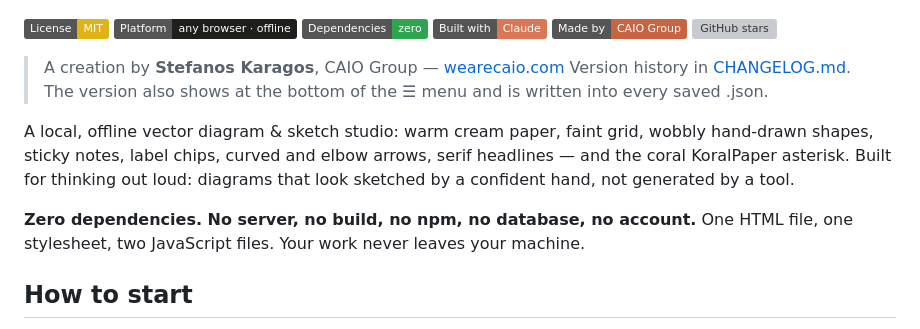
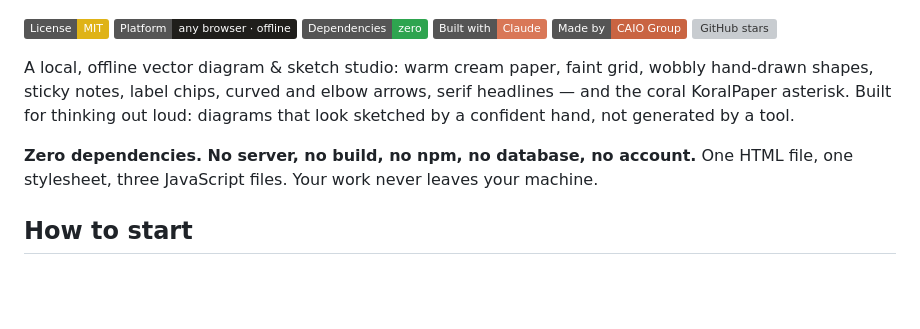
Before and after one commit to karagos/koralpaper, a Markdown page: README.md, the part around one of its changes. Drawn GitHub-style; badges without logos; blank space fills up the shorter version; grey boxes are pictures that could not be loaded.

```diff
--- a/README.md
+++ b/README.md
@@ -9,10 +9,6 @@
 [![Made by: CAIO Group](https://img.shields.io/badge/Made%20by-CAIO%20Group-C96442)](https://wearecaio.com)
 [![GitHub stars](https://img.shields.io/github/stars/karagos/koralpaper?style=social)](https://github.com/karagos/koralpaper/stargazers)
 
-> A creation by **Stefanos Karagos**, CAIO Group — [wearecaio.com](https://wearecaio.com)
-> Version history in [CHANGELOG.md](CHANGELOG.md). The version also shows at
-> the bottom of the ☰ menu and is written into every saved .json.
-
 A local, offline vector diagram & sketch studio: warm cream paper, faint
 grid, wobbly hand-drawn shapes, sticky notes, label chips, curved and elbow
 arrows, serif headlines — and the coral KoralPaper asterisk. Built for
@@ -20,7 +16,7 @@ thinking out loud: diagrams that look sketched by a confident hand, not
 generated by a tool.
 
 **Zero dependencies. No server, no build, no npm, no database, no account.**
-One HTML file, one stylesheet, two JavaScript files. Your work never leaves
+One HTML file, one stylesheet, three JavaScript files. Your work never leaves
 your machine.
 
 ## How to start
```
Also changed, not shown: other parts of README.md (+29 -15 lines).
